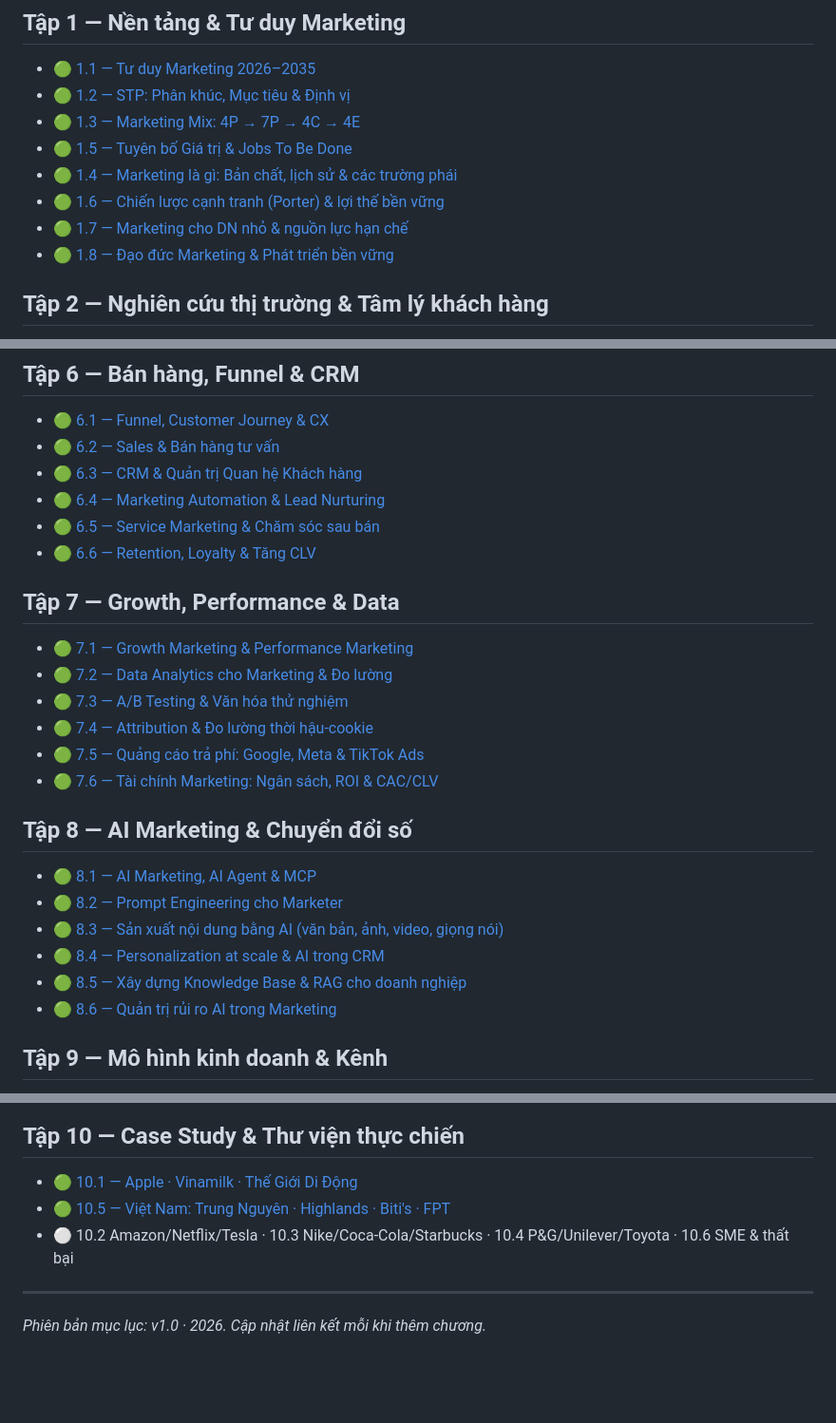
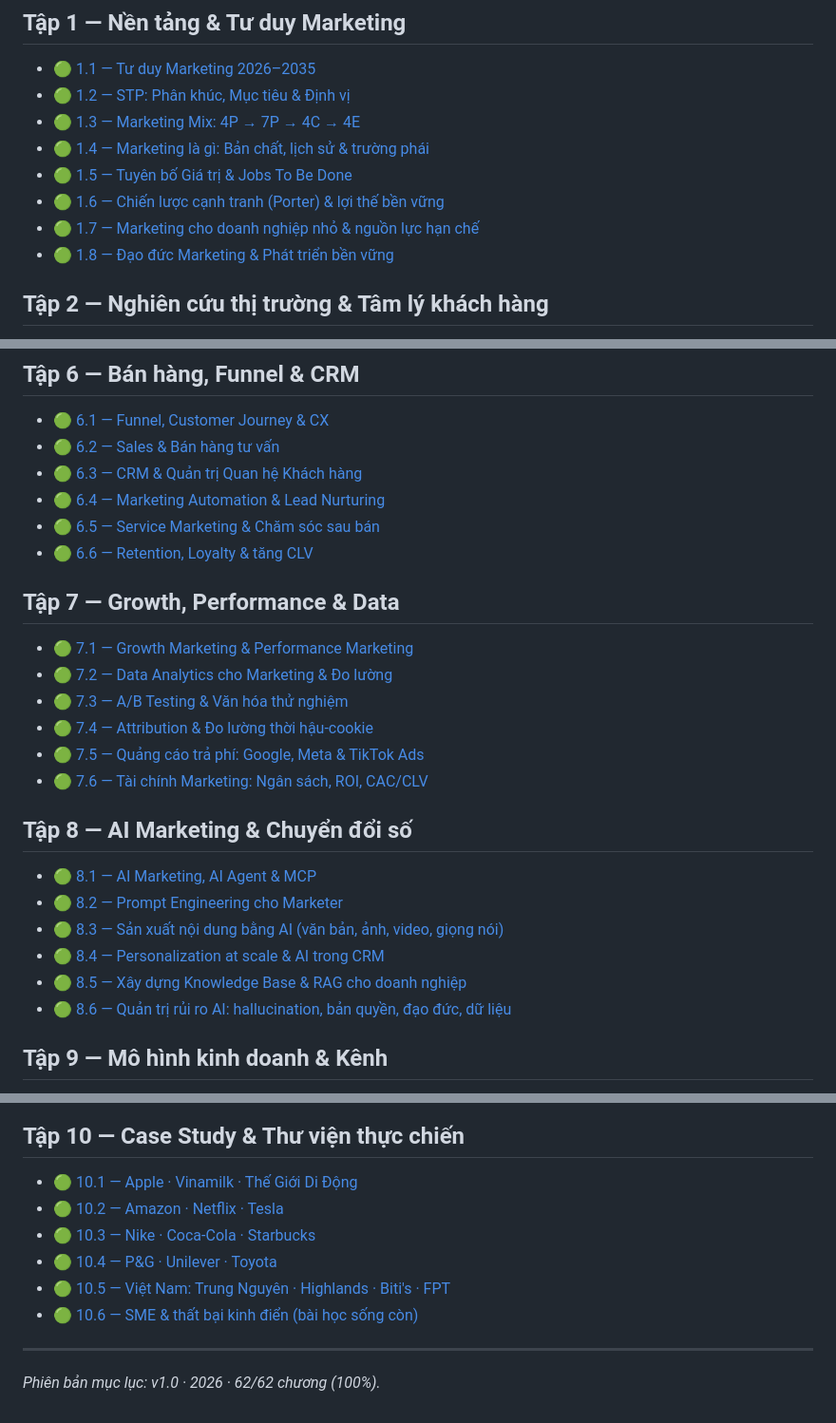
Before and after one commit to lethang12388/mypham-gmp, a Markdown page: 00-KIEN-TRUC/MUC-LUC.md, 3 parts joined by grey strips. Shown at 95% size. Rendered like a GitHub page; blank space fills up the shorter version.

```diff
--- a/00-KIEN-TRUC/MUC-LUC.md
+++ b/00-KIEN-TRUC/MUC-LUC.md
@@ -17,10 +17,10 @@
 - 🟢 [1.1 — Tư duy Marketing 2026–2035](../TAP-01-NEN-TANG-TU-DUY/01-tu-duy-marketing.md)
 - 🟢 [1.2 — STP: Phân khúc, Mục tiêu & Định vị](../TAP-01-NEN-TANG-TU-DUY/02-stp-phan-khuc-dinh-vi.md)
 - 🟢 [1.3 — Marketing Mix: 4P → 7P → 4C → 4E](../TAP-01-NEN-TANG-TU-DUY/03-marketing-mix.md)
+- 🟢 [1.4 — Marketing là gì: Bản chất, lịch sử & trường phái](../TAP-01-NEN-TANG-TU-DUY/04-marketing-la-gi.md)
 - 🟢 [1.5 — Tuyên bố Giá trị & Jobs To Be Done](../TAP-01-NEN-TANG-TU-DUY/05-value-proposition-jtbd.md)
-- 🟢 [1.4 — Marketing là gì: Bản chất, lịch sử & các trường phái](../TAP-01-NEN-TANG-TU-DUY/04-marketing-la-gi.md)
 - 🟢 [1.6 — Chiến lược cạnh tranh (Porter) & lợi thế bền vững](../TAP-01-NEN-TANG-TU-DUY/06-chien-luoc-canh-tranh-porter.md)
-- 🟢 [1.7 — Marketing cho DN nhỏ & nguồn lực hạn chế](../TAP-01-NEN-TANG-TU-DUY/07-marketing-nguon-luc-han-che.md)
+- 🟢 [1.7 — Marketing cho doanh nghiệp nhỏ & nguồn lực hạn chế](../TAP-01-NEN-TANG-TU-DUY/07-marketing-nguon-luc-han-che.md)
 - 🟢 [1.8 — Đạo đức Marketing & Phát triển bền vững](../TAP-01-NEN-TANG-TU-DUY/08-dao-duc-marketing.md)
 
 ## Tập 2 — Nghiên cứu thị trường & Tâm lý khách hàng
@@ -61,7 +61,7 @@
 - 🟢 [6.3 — CRM & Quản trị Quan hệ Khách hàng](../TAP-06-FUNNEL-CRM/03-crm-quan-tri-quan-he.md)
 - 🟢 [6.4 — Marketing Automation & Lead Nurturing](../TAP-06-FUNNEL-CRM/04-marketing-automation.md)
 - 🟢 [6.5 — Service Marketing & Chăm sóc sau bán](../TAP-06-FUNNEL-CRM/05-service-marketing.md)
-- 🟢 [6.6 — Retention, Loyalty & Tăng CLV](../TAP-06-FUNNEL-CRM/06-retention-loyalty.md)
+- 🟢 [6.6 — Retention, Loyalty & tăng CLV](../TAP-06-FUNNEL-CRM/06-retention-loyalty.md)
 
 ## Tập 7 — Growth, Performance & Data
 - 🟢 [7.1 — Growth Marketing & Performance Marketing](../TAP-07-GROWTH-PERFORMANCE/01-growth-performance-marketing.md)
@@ -69,7 +69,7 @@
 - 🟢 [7.3 — A/B Testing & Văn hóa thử nghiệm](../TAP-07-GROWTH-PERFORMANCE/03-ab-testing.md)
 - 🟢 [7.4 — Attribution & Đo lường thời hậu-cookie](../TAP-07-GROWTH-PERFORMANCE/04-attribution.md)
 - 🟢 [7.5 — Quảng cáo trả phí: Google, Meta & TikTok Ads](../TAP-07-GROWTH-PERFORMANCE/05-quang-cao-tra-phi.md)
-- 🟢 [7.6 — Tài chính Marketing: Ngân sách, ROI & CAC/CLV](../TAP-07-GROWTH-PERFORMANCE/06-tai-chinh-marketing.md)
+- 🟢 [7.6 — Tài chính Marketing: Ngân sách, ROI, CAC/CLV](../TAP-07-GROWTH-PERFORMANCE/06-tai-chinh-marketing.md)
 
 ## Tập 8 — AI Marketing & Chuyển đổi số
 - 🟢 [8.1 — AI Marketing, AI Agent & MCP](../TAP-08-AI-MARKETING/01-ai-agent-mcp-automation.md)
@@ -77,7 +77,7 @@
 - 🟢 [8.3 — Sản xuất nội dung bằng AI (văn bản, ảnh, video, giọng nói)](../TAP-08-AI-MARKETING/03-san-xuat-noi-dung-ai.md)
 - 🟢 [8.4 — Personalization at scale & AI trong CRM](../TAP-08-AI-MARKETING/04-personalization.md)
 - 🟢 [8.5 — Xây dựng Knowledge Base & RAG cho doanh nghiệp](../TAP-08-AI-MARKETING/05-rag-knowledge-base.md)
-- 🟢 [8.6 — Quản trị rủi ro AI trong Marketing](../TAP-08-AI-MARKETING/06-quan-tri-rui-ro-ai.md)
+- 🟢 [8.6 — Quản trị rủi ro AI: hallucination, bản quyền, đạo đức, dữ liệu](../TAP-08-AI-MARKETING/06-quan-tri-rui-ro-ai.md)
 
 ## Tập 9 — Mô hình kinh doanh & Kênh
 - 🟢 [9.1 — D2C, E-commerce, Marketplace & Livestream](../TAP-09-MO-HINH-KENH/01-d2c-ecommerce-livestream.md)
@@ -89,9 +89,12 @@
 
 ## Tập 10 — Case Study & Thư viện thực chiến
 - 🟢 [10.1 — Apple · Vinamilk · Thế Giới Di Động](../TAP-10-CASE-STUDY/01-apple-vinamilk-thegioididong.md)
+- 🟢 [10.2 — Amazon · Netflix · Tesla](../TAP-10-CASE-STUDY/02-amazon-netflix-tesla.md)
+- 🟢 [10.3 — Nike · Coca-Cola · Starbucks](../TAP-10-CASE-STUDY/03-nike-cocacola-starbucks.md)
+- 🟢 [10.4 — P&G · Unilever · Toyota](../TAP-10-CASE-STUDY/04-pg-unilever-toyota.md)
 - 🟢 [10.5 — Việt Nam: Trung Nguyên · Highlands · Biti's · FPT](../TAP-10-CASE-STUDY/05-case-study-viet-nam.md)
-- ⚪ 10.2 Amazon/Netflix/Tesla · 10.3 Nike/Coca-Cola/Starbucks · 10.4 P&G/Unilever/Toyota · 10.6 SME & thất bại
+- 🟢 [10.6 — SME & thất bại kinh điển (bài học sống còn)](../TAP-10-CASE-STUDY/06-sme-that-bai-kinh-dien.md)
 
 ---
 
-*Phiên bản mục lục: v1.0 · 2026. Cập nhật liên kết mỗi khi thêm chương.*
+*Phiên bản mục lục: v1.0 · 2026 · 62/62 chương (100%).*
```
Also changed, not shown: other parts of 00-KIEN-TRUC/MUC-LUC.md (+1 -1 lines), 00-KIEN-TRUC/MASTER-OUTLINE.md (+5 -5 lines), README.md (+1 -1 lines).
